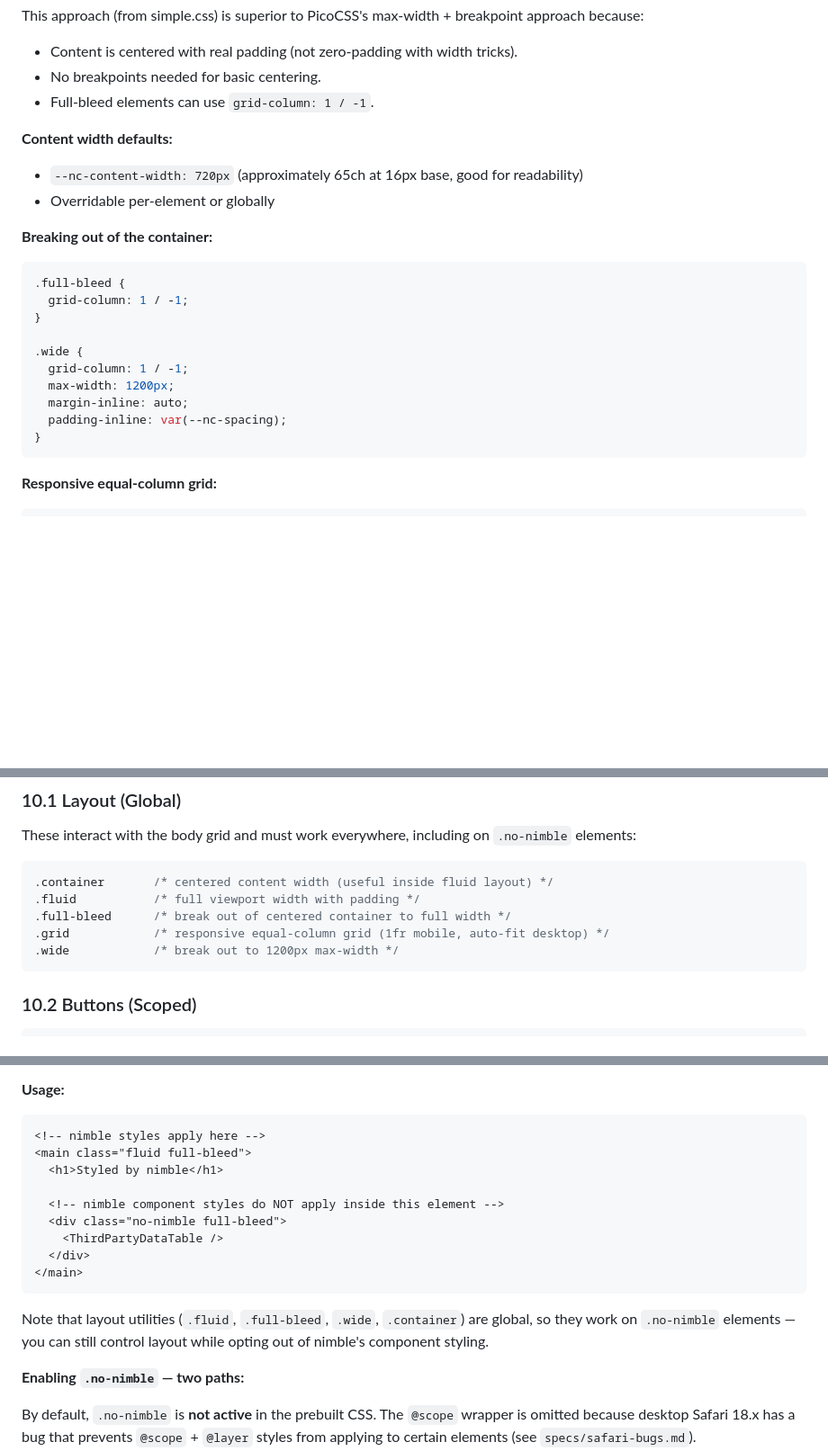
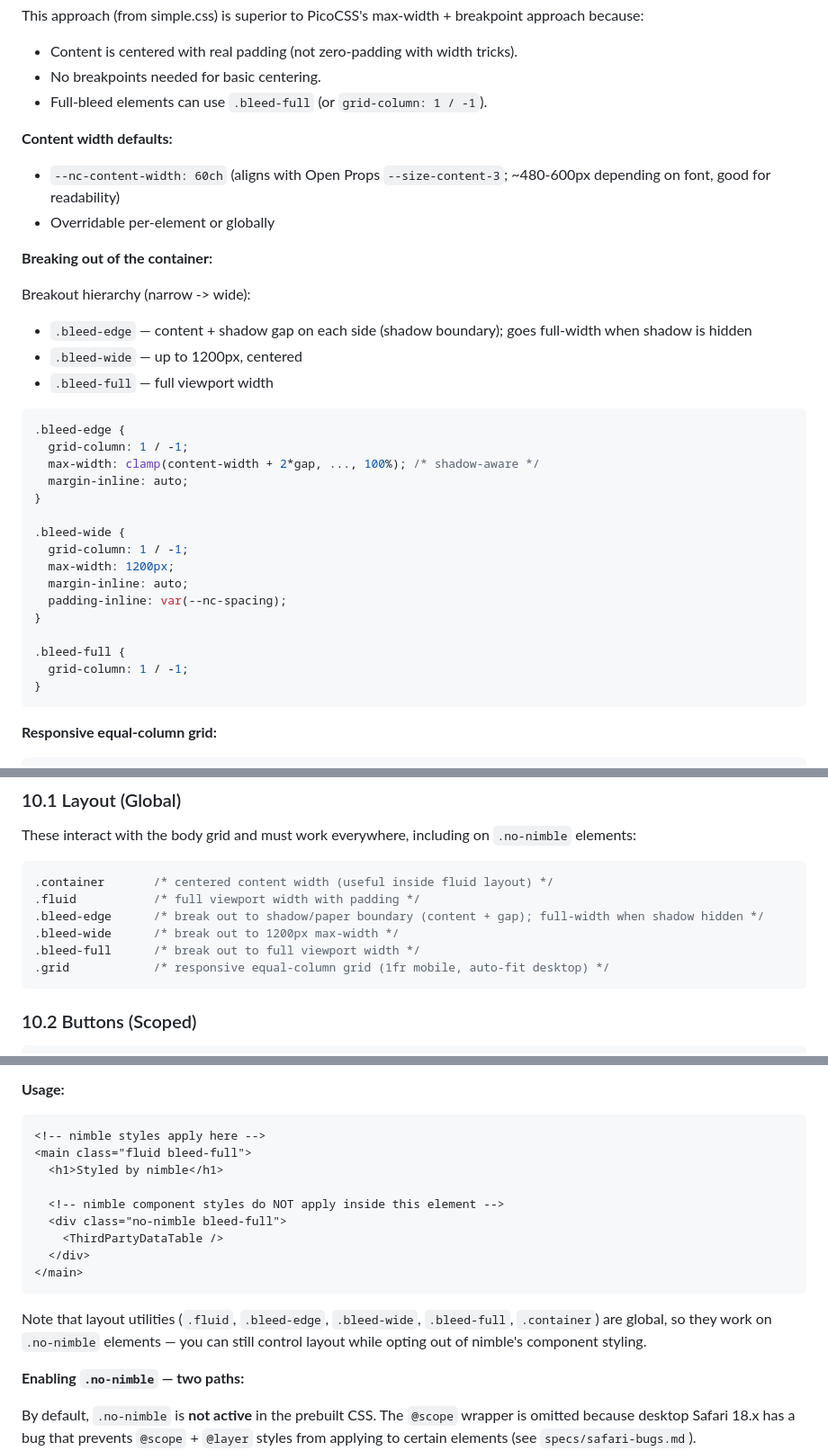
Before and after one commit to Leftium/nimble.css, a Markdown page: specs/nimble-css.md, 3 parts joined by grey strips. Shown at 90% size. Rendered like a GitHub page; blank space fills up the shorter version.

````diff
--- a/specs/nimble-css.md
+++ b/specs/nimble-css.md
@@ -482,24 +482,35 @@ body > * {
 This approach (from simple.css) is superior to PicoCSS's max-width + breakpoint approach because:
 - Content is centered with real padding (not zero-padding with width tricks).
 - No breakpoints needed for basic centering.
-- Full-bleed elements can use `grid-column: 1 / -1`.
+- Full-bleed elements can use `.bleed-full` (or `grid-column: 1 / -1`).
 
 **Content width defaults:**
-- `--nc-content-width: 720px` (approximately 65ch at 16px base, good for readability)
+- `--nc-content-width: 60ch` (aligns with Open Props `--size-content-3`; ~480-600px depending on font, good for readability)
 - Overridable per-element or globally
 
 **Breaking out of the container:**
 
-```css
-.full-bleed {
+Breakout hierarchy (narrow -> wide):
+- `.bleed-edge` — content + shadow gap on each side (shadow boundary); goes full-width when shadow is hidden
+- `.bleed-wide` — up to 1200px, centered
+- `.bleed-full` — full viewport width
+
+```css
+.bleed-edge {
   grid-column: 1 / -1;
-}
-
-.wide {
+  max-width: clamp(content-width + 2*gap, ..., 100%); /* shadow-aware */
+  margin-inline: auto;
+}
+
+.bleed-wide {
   grid-column: 1 / -1;
   max-width: 1200px;
   margin-inline: auto;
   padding-inline: var(--nc-spacing);
+}
+
+.bleed-full {
+  grid-column: 1 / -1;
 }
 ```
 
@@ -931,9 +938,10 @@ These interact with the body grid and must work everywhere, including on `.no-ni
 ```css
 .container       /* centered content width (useful inside fluid layout) */
 .fluid           /* full viewport width with padding */
-.full-bleed      /* break out of centered container to full width */
+.bleed-edge      /* break out to shadow/paper boundary (content + gap); full-width when shadow hidden */
+.bleed-wide      /* break out to 1200px max-width */
+.bleed-full      /* break out to full viewport width */
 .grid            /* responsive equal-column grid (1fr mobile, auto-fit desktop) */
-.wide            /* break out to 1200px max-width */
 ```
 
 ### 10.2 Buttons (Scoped)
@@ -1229,17 +1239,17 @@ This means nimble's component styles apply everywhere **except** inside elements
 
 ```html
 <!-- nimble styles apply here -->
-<main class="fluid full-bleed">
+<main class="fluid bleed-full">
   <h1>Styled by nimble</h1>
 
   <!-- nimble component styles do NOT apply inside this element -->
-  <div class="no-nimble full-bleed">
+  <div class="no-nimble bleed-full">
     <ThirdPartyDataTable />
   </div>
 </main>
 ```
 
-Note that layout utilities (`.fluid`, `.full-bleed`, `.wide`, `.container`) are global, so they work on `.no-nimble` elements — you can still control layout while opting out of nimble's component styling.
+Note that layout utilities (`.fluid`, `.bleed-edge`, `.bleed-wide`, `.bleed-full`, `.container`) are global, so they work on `.no-nimble` elements — you can still control layout while opting out of nimble's component styling.
 
 **Enabling `.no-nimble` — two paths:**
 
````
Also changed, not shown: other parts of specs/nimble-css.md (+16 -18 lines), specs/pico-migration.md (+12 -8 lines), specs/vanilla-migration.md (+2 -2 lines).
